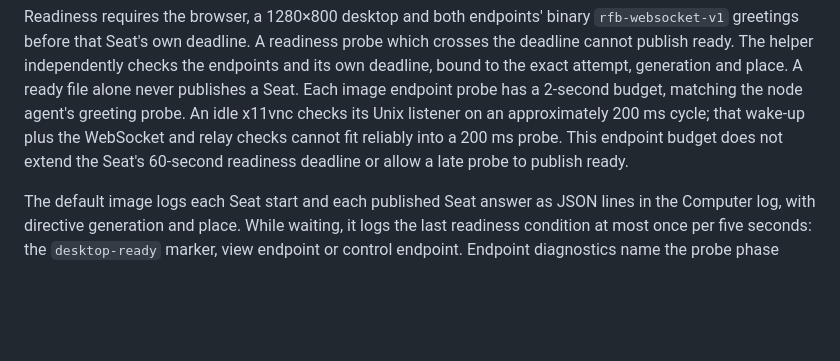
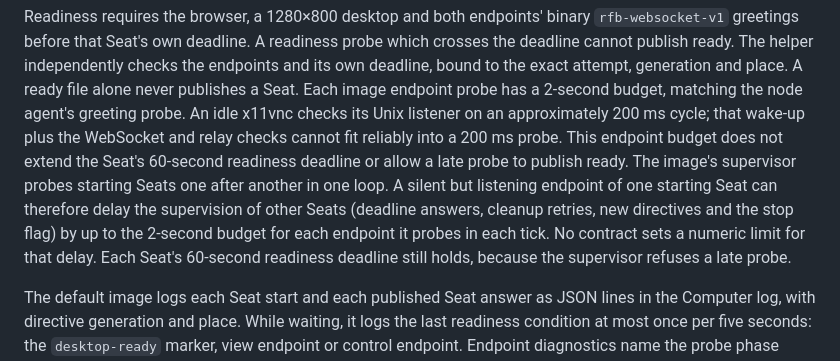
Before and after one commit to Derek-X-Wang/wefty, a Markdown page: docs/contracts/computer-image.md, the part around the change. Rendered like a GitHub page; blank space fills up the shorter version.

Commit message:
docs(computer): document that the Seat readiness probe is serial (#1323)
The image supervisor probes starting Seats one after another in one loop.
A silent but listening endpoint of one starting Seat can delay other Seats'
supervision by up to the 2 s endpoint budget per endpoint per tick. No
contract set a number for this delay. The 60 s readiness deadline still
holds because a late probe is refused. Item 1 of #1323 (hard 2 s total per
endpoint) already landed in #1409.

Claude-Session: https://claude.ai/code/session_01JxmG8GQUrmvL6L6jhfzB1L
Signed-off-by: Derek Wang <6364170+Derek-X-Wang@users.noreply.github.com>

```diff
--- a/docs/contracts/computer-image.md
+++ b/docs/contracts/computer-image.md
@@ -819,6 +819,13 @@ greeting probe. An idle x11vnc checks its Unix listener on an approximately
 200 ms cycle; that wake-up plus the WebSocket and relay checks cannot fit
 reliably into a 200 ms probe. This endpoint budget does not extend the
 Seat's 60-second readiness deadline or allow a late probe to publish ready.
+The image's supervisor probes starting Seats one after another in one loop. A
+silent but listening endpoint of one starting Seat can therefore delay the
+supervision of other Seats (deadline answers, cleanup retries, new directives
+and the stop flag) by up to the 2-second budget for each endpoint it probes in
+each tick. No contract sets a numeric limit for that delay. Each Seat's
+60-second readiness deadline still holds, because the supervisor refuses a late
+probe.
 
 The default image logs each Seat start and each published Seat answer as JSON
 lines in the Computer log, with directive generation and place. While waiting,
```
